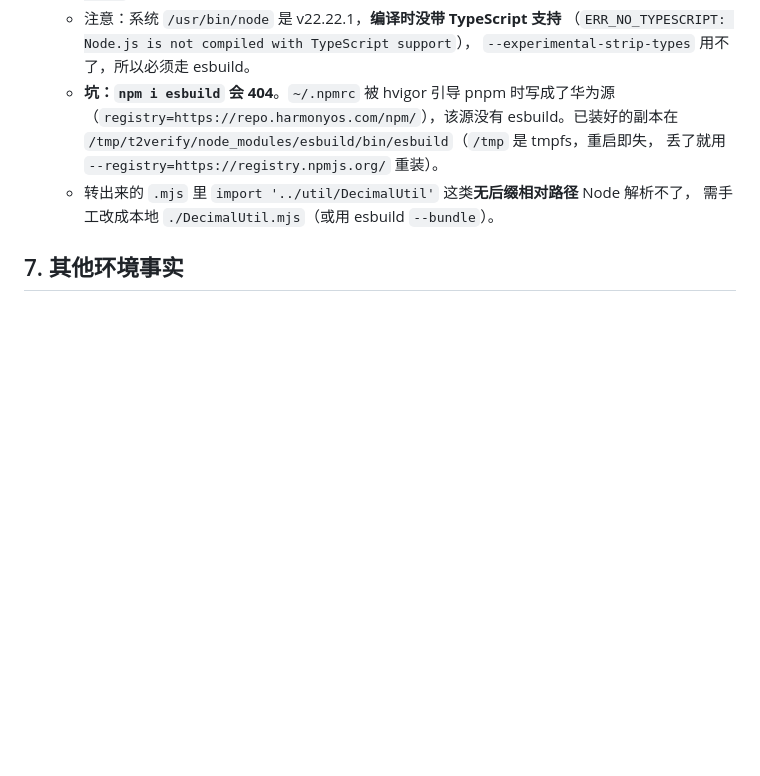
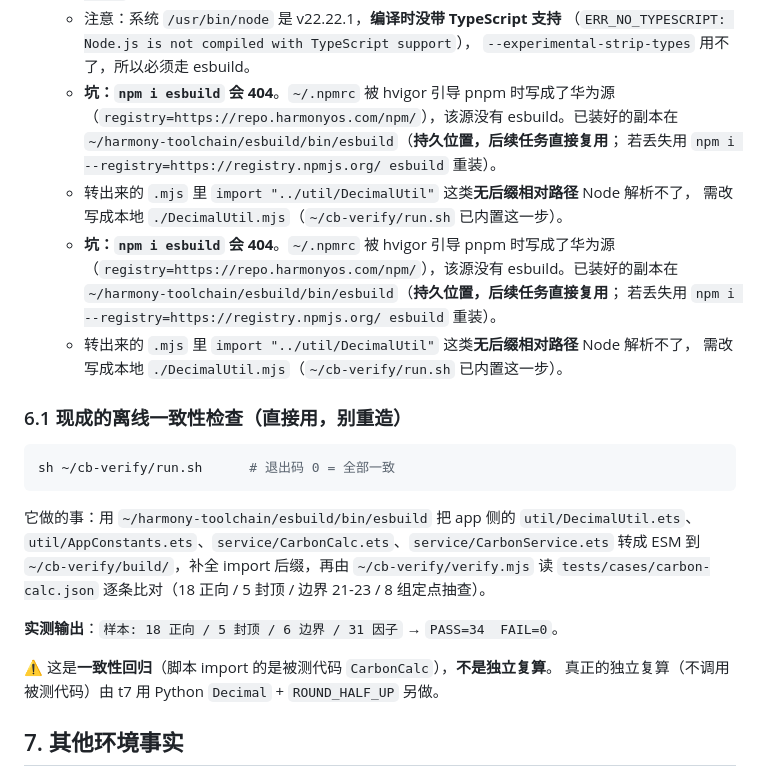
Before and after one commit to a3354547604-stack/CarbonBoo, a Markdown page: docs/toolchain/harmony-cli-build.md, the part around the change. GitHub-like rendering; blank space fills up the shorter version.

Commit message:
docs: 固化离线复算能力并补记 esbuild/Previewer 实情
改了什么：
- 新增 §6.1「现成的离线一致性检查」：~/cb-verify/run.sh 一条命令完成
  esbuild 转译 + 与 tests/cases/carbon-calc.json 逐条比对；实测
  18 正向 / 5 封顶 / 6 边界 / 31 因子 → PASS=34 FAIL=0。
  明确标注它是「一致性回归」（import 被测代码），不等同 t7 的独立复算。
- esbuild 副本从 /tmp/t2verify（tmpfs，重启即失）迁到持久位置
  ~/harmony-toolchain/esbuild/bin/esbuild，笔记中的路径同步更正。
- .mjs import 后缀改写由 sed 单引号改为 Python 处理（esbuild 产出是双引号，
  原命令实际不生效，实测已修正并验证）。

跑了什么命令：
- sh ~/cb-verify/run.sh
- python3 tests/tools/check_l0.py --strict

结果：
- run.sh EXIT=0，输出 PASS=34 FAIL=0
- check_l0 --strict EXIT=0，通过

````diff
--- a/docs/toolchain/harmony-cli-build.md
+++ b/docs/toolchain/harmony-cli-build.md
@@ -206,10 +206,32 @@ BUILD FAILED
     `--experimental-strip-types` 用不了，所以必须走 esbuild。
   - **坑：`npm i esbuild` 会 404**。`~/.npmrc` 被 hvigor 引导 pnpm 时写成了华为源
     （`registry=https://repo.harmonyos.com/npm/`），该源没有 esbuild。已装好的副本在
-    `/tmp/t2verify/node_modules/esbuild/bin/esbuild`（`/tmp` 是 tmpfs，重启即失，
-    丢了就用 `--registry=https://registry.npmjs.org/` 重装）。
-  - 转出来的 `.mjs` 里 `import '../util/DecimalUtil'` 这类**无后缀相对路径** Node 解析不了，
-    需手工改成本地 `./DecimalUtil.mjs`（或用 esbuild `--bundle`）。
+    `~/harmony-toolchain/esbuild/bin/esbuild`（**持久位置，后续任务直接复用**；
+    若丢失用 `npm i --registry=https://registry.npmjs.org/ esbuild` 重装）。
+  - 转出来的 `.mjs` 里 `import "../util/DecimalUtil"` 这类**无后缀相对路径** Node 解析不了，
+    需改写成本地 `./DecimalUtil.mjs`（`~/cb-verify/run.sh` 已内置这一步）。
+  - **坑：`npm i esbuild` 会 404**。`~/.npmrc` 被 hvigor 引导 pnpm 时写成了华为源
+    （`registry=https://repo.harmonyos.com/npm/`），该源没有 esbuild。已装好的副本在
+    `~/harmony-toolchain/esbuild/bin/esbuild`（**持久位置，后续任务直接复用**；
+    若丢失用 `npm i --registry=https://registry.npmjs.org/ esbuild` 重装）。
+  - 转出来的 `.mjs` 里 `import "../util/DecimalUtil"` 这类**无后缀相对路径** Node 解析不了，
+    需改写成本地 `./DecimalUtil.mjs`（`~/cb-verify/run.sh` 已内置这一步）。
+
+### 6.1 现成的离线一致性检查（直接用，别重造）
+
+```bash
+sh ~/cb-verify/run.sh      # 退出码 0 = 全部一致
+```
+
+它做的事：用 `~/harmony-toolchain/esbuild/bin/esbuild` 把 app 侧的
+`util/DecimalUtil.ets`、`util/AppConstants.ets`、`service/CarbonCalc.ets`、`service/CarbonService.ets`
+转成 ESM 到 `~/cb-verify/build/`，补全 import 后缀，再由 `~/cb-verify/verify.mjs` 读
+`tests/cases/carbon-calc.json` 逐条比对（18 正向 / 5 封顶 / 边界 21-23 / 8 组定点抽查）。
+
+**实测输出**：`样本: 18 正向 / 5 封顶 / 6 边界 / 31 因子` → `PASS=34  FAIL=0`。
+
+⚠️ 这是**一致性回归**（脚本 import 的是被测代码 `CarbonCalc`），**不是独立复算**。
+真正的独立复算（不调用被测代码）由 t7 用 Python `Decimal` + `ROUND_HALF_UP` 另做。
 
 ## 7. 其他环境事实
 
````
